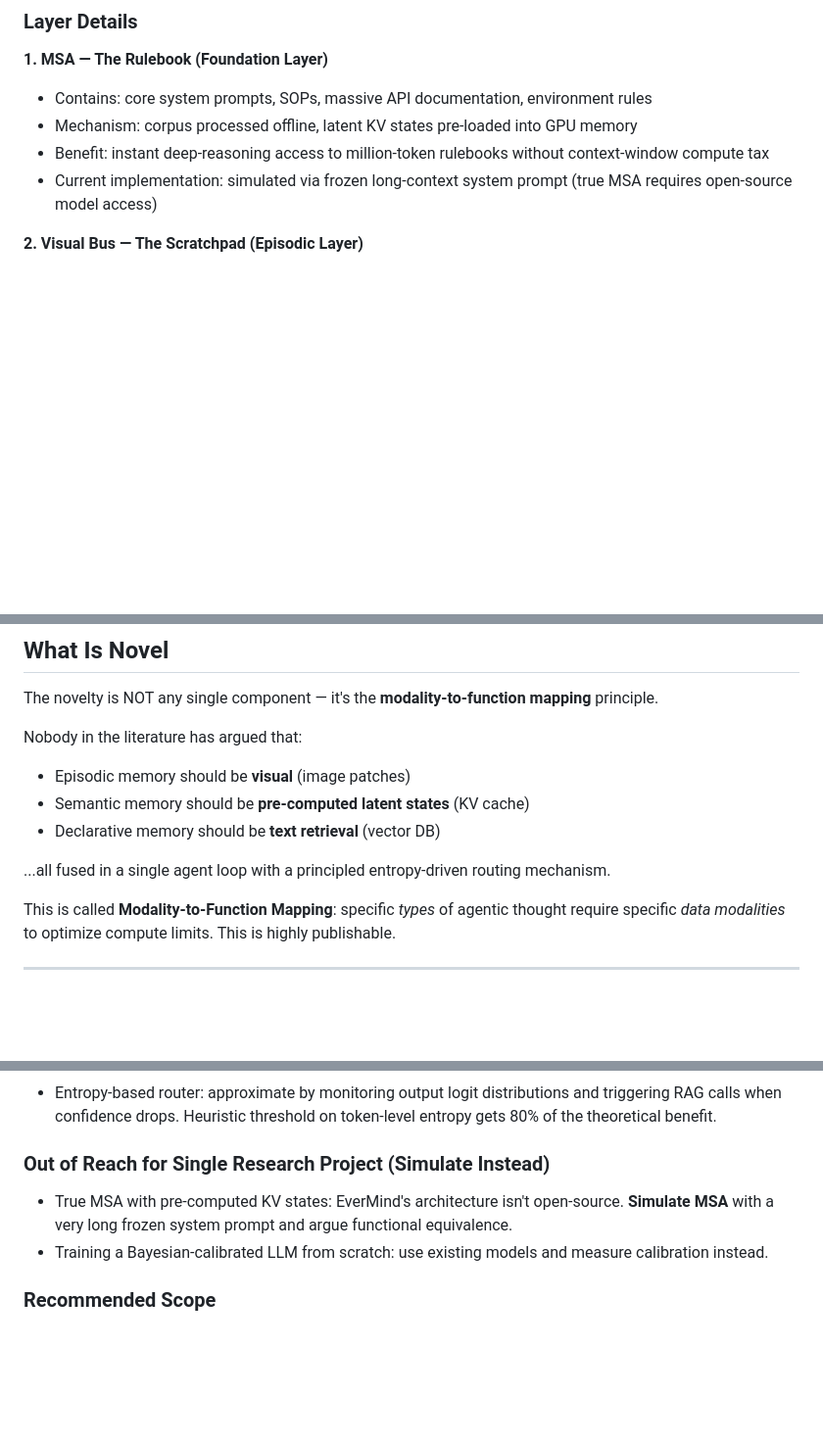
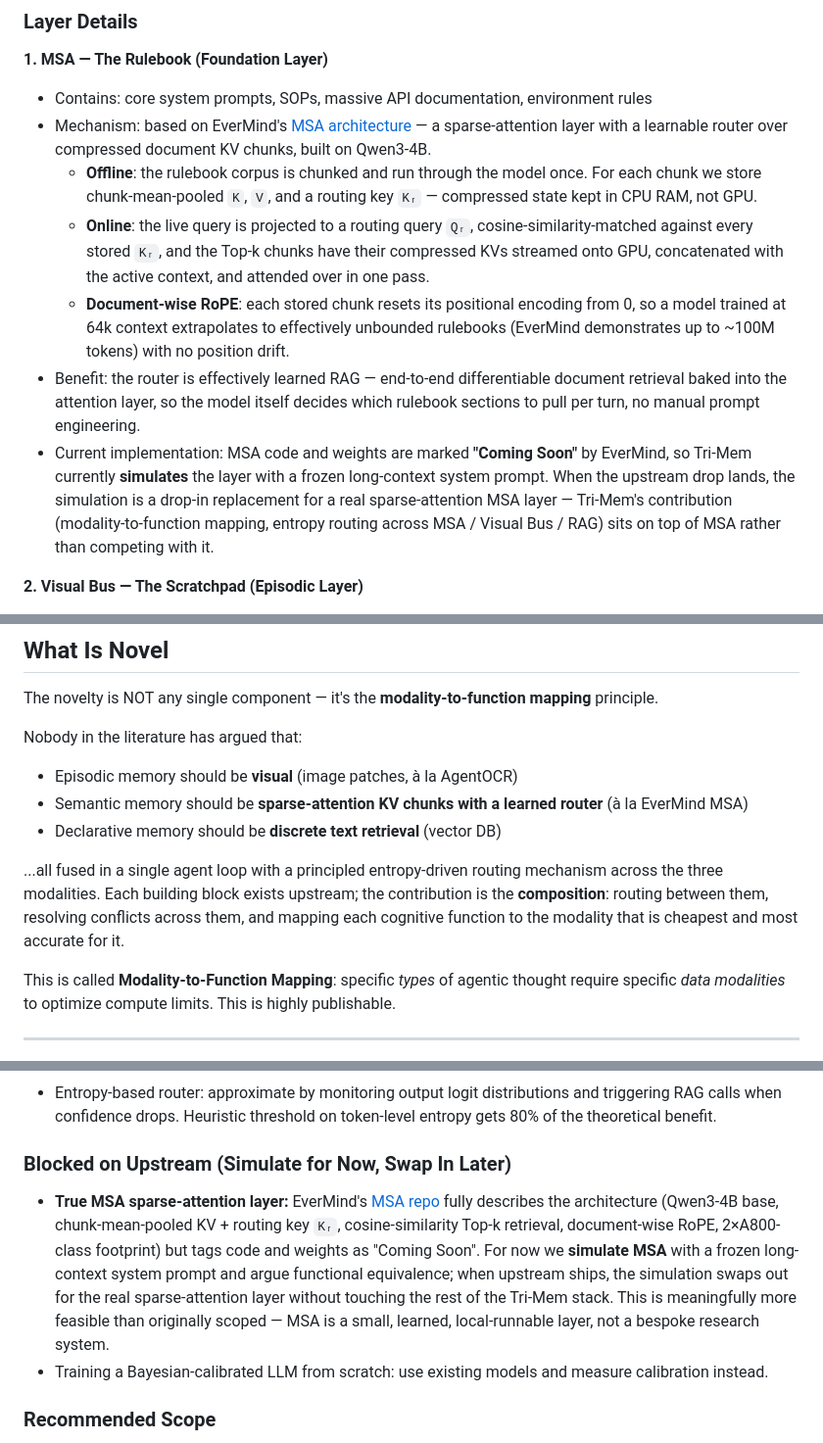
Before and after one commit to pandevim/TriMem, a Markdown page: README.md, 3 parts joined by grey strips. Shown at 98% size. Rendered like a GitHub page; blank space fills up the shorter version.

Commit message:
docs: update MSA architecture description to reflect EverMind's sparse-attention KV chunk mechanism and simulation strategy

```diff
--- a/README.md
+++ b/README.md
@@ -110,9 +110,12 @@ In multi-agent systems, feeding 100 turns of verbose JSON logs into the context
 **1. MSA — The Rulebook (Foundation Layer)**
 
 - Contains: core system prompts, SOPs, massive API documentation, environment rules
-- Mechanism: corpus processed offline, latent KV states pre-loaded into GPU memory
-- Benefit: instant deep-reasoning access to million-token rulebooks without context-window compute tax
-- Current implementation: simulated via frozen long-context system prompt (true MSA requires open-source model access)
+- Mechanism: based on EverMind's [MSA architecture](https://github.com/EverMind-AI/MSA) — a sparse-attention layer with a learnable router over compressed document KV chunks, built on Qwen3-4B.
+  - **Offline**: the rulebook corpus is chunked and run through the model once. For each chunk we store chunk-mean-pooled `K`, `V`, and a routing key `Kᵣ` — compressed state kept in CPU RAM, not GPU.
+  - **Online**: the live query is projected to a routing query `Qᵣ`, cosine-similarity-matched against every stored `Kᵣ`, and the Top-k chunks have their compressed KVs streamed onto GPU, concatenated with the active context, and attended over in one pass.
+  - **Document-wise RoPE**: each stored chunk resets its positional encoding from 0, so a model trained at 64k context extrapolates to effectively unbounded rulebooks (EverMind demonstrates up to ~100M tokens) with no position drift.
+- Benefit: the router is effectively learned RAG — end-to-end differentiable document retrieval baked into the attention layer, so the model itself decides which rulebook sections to pull per turn, no manual prompt engineering.
+- Current implementation: MSA code and weights are marked **"Coming Soon"** by EverMind, so Tri-Mem currently **simulates** the layer with a frozen long-context system prompt. When the upstream drop lands, the simulation is a drop-in replacement for a real sparse-attention MSA layer — Tri-Mem's contribution (modality-to-function mapping, entropy routing across MSA / Visual Bus / RAG) sits on top of MSA rather than competing with it.
 
 **2. Visual Bus — The Scratchpad (Episodic Layer)**
 
@@ -214,11 +217,11 @@ The novelty is NOT any single component — it's the **modality-to-function mapp
 
 Nobody in the literature has argued that:
 
-- Episodic memory should be **visual** (image patches)
-- Semantic memory should be **pre-computed latent states** (KV cache)
-- Declarative memory should be **text retrieval** (vector DB)
+- Episodic memory should be **visual** (image patches, à la AgentOCR)
+- Semantic memory should be **sparse-attention KV chunks with a learned router** (à la EverMind MSA)
+- Declarative memory should be **discrete text retrieval** (vector DB)
 
-...all fused in a single agent loop with a principled entropy-driven routing mechanism.
+...all fused in a single agent loop with a principled entropy-driven routing mechanism across the three modalities. Each building block exists upstream; the contribution is the **composition**: routing between them, resolving conflicts across them, and mapping each cognitive function to the modality that is cheapest and most accurate for it.
 
 This is called **Modality-to-Function Mapping**: specific _types_ of agentic thought require specific _data modalities_ to optimize compute limits. This is highly publishable.
 
@@ -361,9 +364,9 @@ Every benchmark run must report (not just success rate). The rightmost columns s
 
 - Entropy-based router: approximate by monitoring output logit distributions and triggering RAG calls when confidence drops. Heuristic threshold on token-level entropy gets 80% of the theoretical benefit.
 
-### Out of Reach for Single Research Project (Simulate Instead)
+### Blocked on Upstream (Simulate for Now, Swap In Later)
 
-- True MSA with pre-computed KV states: EverMind's architecture isn't open-source. **Simulate MSA** with a very long frozen system prompt and argue functional equivalence.
+- **True MSA sparse-attention layer:** EverMind's [MSA repo](https://github.com/EverMind-AI/MSA) fully describes the architecture (Qwen3-4B base, chunk-mean-pooled KV + routing key `Kᵣ`, cosine-similarity Top-k retrieval, document-wise RoPE, 2×A800-class footprint) but tags code and weights as "Coming Soon". For now we **simulate MSA** with a frozen long-context system prompt and argue functional equivalence; when upstream ships, the simulation swaps out for the real sparse-attention layer without touching the rest of the Tri-Mem stack. This is meaningfully more feasible than originally scoped — MSA is a small, learned, local-runnable layer, not a bespoke research system.
 - Training a Bayesian-calibrated LLM from scratch: use existing models and measure calibration instead.
 
 ### Recommended Scope
```
Also changed, not shown: other parts of README.md (+2 -2 lines).
